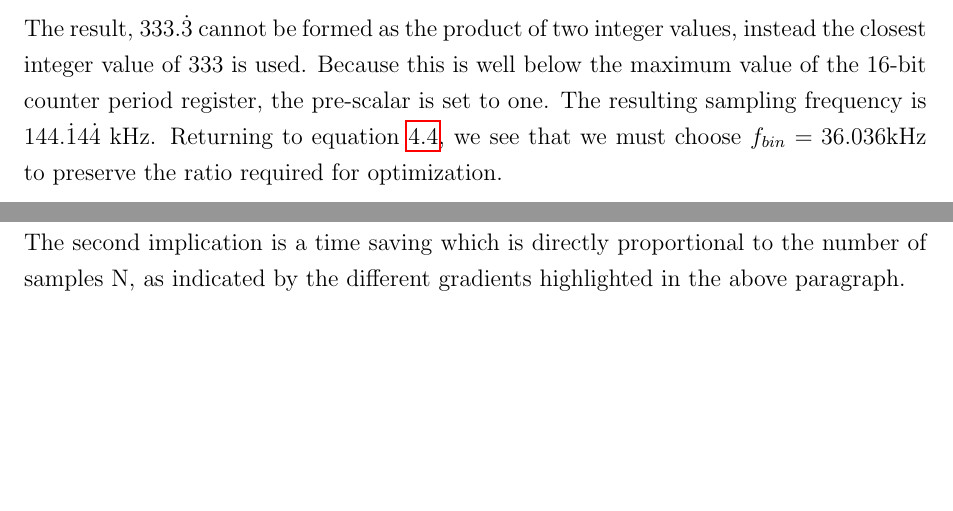
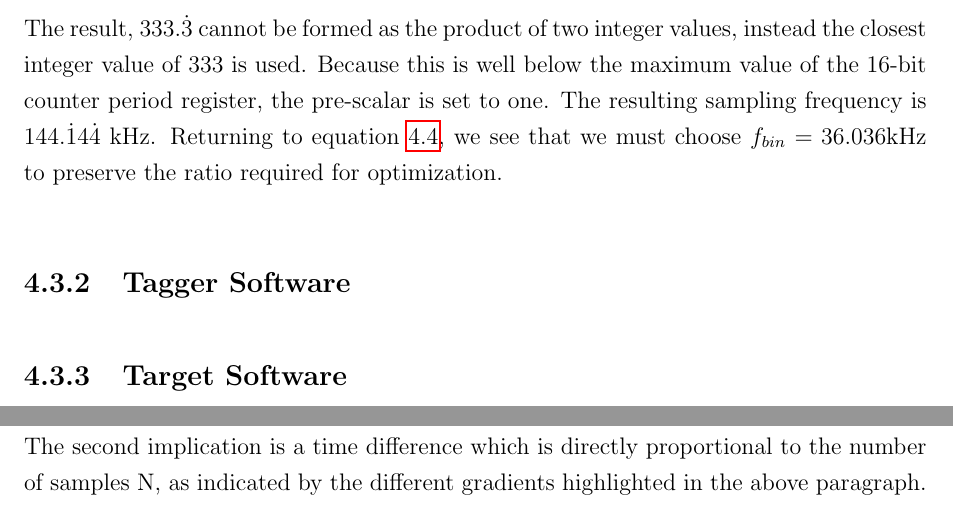
Before and after one commit to wylieza/thesis, a LaTeX thesis (Report.tex, which reads body/Design.tex, body/Results.tex): two parts of pages 46 and 57 of 62 before the commit and two parts of pages 46 and 57 of 66 after it, joined at a grey line, cut so that both start at the same text, the shorter picture padded with empty space. Compiled offline with pdfLaTeX.

Commit message:
more goertzel and inclusion of my ethics form

```diff
--- a/Report.tex
+++ b/Report.tex
@@ -24,6 +24,7 @@
 \usepackage{caption} %my addition
 \usepackage{mathtools} %my addition
 \usepackage[framed,numbered,autolinebreaks,useliterate]{mcode} % load package with ``framed'' and ``numbered'' option. - my addition for matlab code in listings
+\usepackage{pdfpages} %for including ethics form
 
 %\usepackage{bibtex}
 
--- a/body/Design.tex
+++ b/body/Design.tex
@@ -274,3 +274,12 @@ The ADC conversions are triggered by timer 3, a general purpose 16-bit timer. Th
 \[prescaler \times cperiod = \frac{48 \times 10^6}{144 \times 10^3} = 333.\dot{3}\]
 
 The result, $333.\dot{3}$ cannot be formed as the product of two integer values, instead the closest integer value of 333 is used. Because this is well below the maximum value of the 16-bit counter period register, the pre-scalar is set to one. The resulting sampling frequency is $144.\dot{1}4\dot{4}$ kHz. Returning to equation \ref{eqn:k_N_and_fb_fs_ratio}, we see that we must choose $f_{bin} = 36.036$kHz to preserve the ratio required for optimization.
+
+
+\subsection{Tagger Software}
+
+
+
+
+
+\subsection{Target Software}
--- a/body/Results.tex
+++ b/body/Results.tex
@@ -72,4 +72,4 @@ Figure \ref{fig:goertzel_computation_plot} provides two important insights to th
 
 The gradient of the unoptimized curve is $16\mu S/sample$ and the gradient of the optimized curve is $9.3\mu S/sample$. The sampling rate used was $f_{sampling} \approx 144$kHz or $6.9\mu S/sample$. This indicates that even after optimizing the algorithm by simplifying out the multiplication step required for each new sample, the processor is still not fast enough to keep up with the rate of incoming samples.
 
-The final observation is that the implemented optimization has two implications for the algorithms performance. The first implication is a small but non-zero constant timer saving, this comes as a result of removing the need for the multiplications to find the real and imaginary components of the k\textsubscript{th} DFT coefficient (see lines 18 and 19 of listing \ref{lst:goertzel_algorithm}). The second implication is a time saving which is directly proportional to the number of samples N, as indicated by the different gradients highlighted in the above paragraph.
+The final observation is that the implemented optimization has two implications for the algorithms performance. The first implication is a small but non-zero constant timer saving, this comes as a result of removing the need for the multiplications to find the real and imaginary components of the k\textsubscript{th} DFT coefficient (see lines 18 and 19 of listing \ref{lst:goertzel_algorithm}). The second implication is a time difference which is directly proportional to the number of samples N, as indicated by the different gradients highlighted in the above paragraph.
```
Also changed, not shown: appendix/appendixb.tex (+2 -0 lines), appendix/ethics_form.pdf (added).
